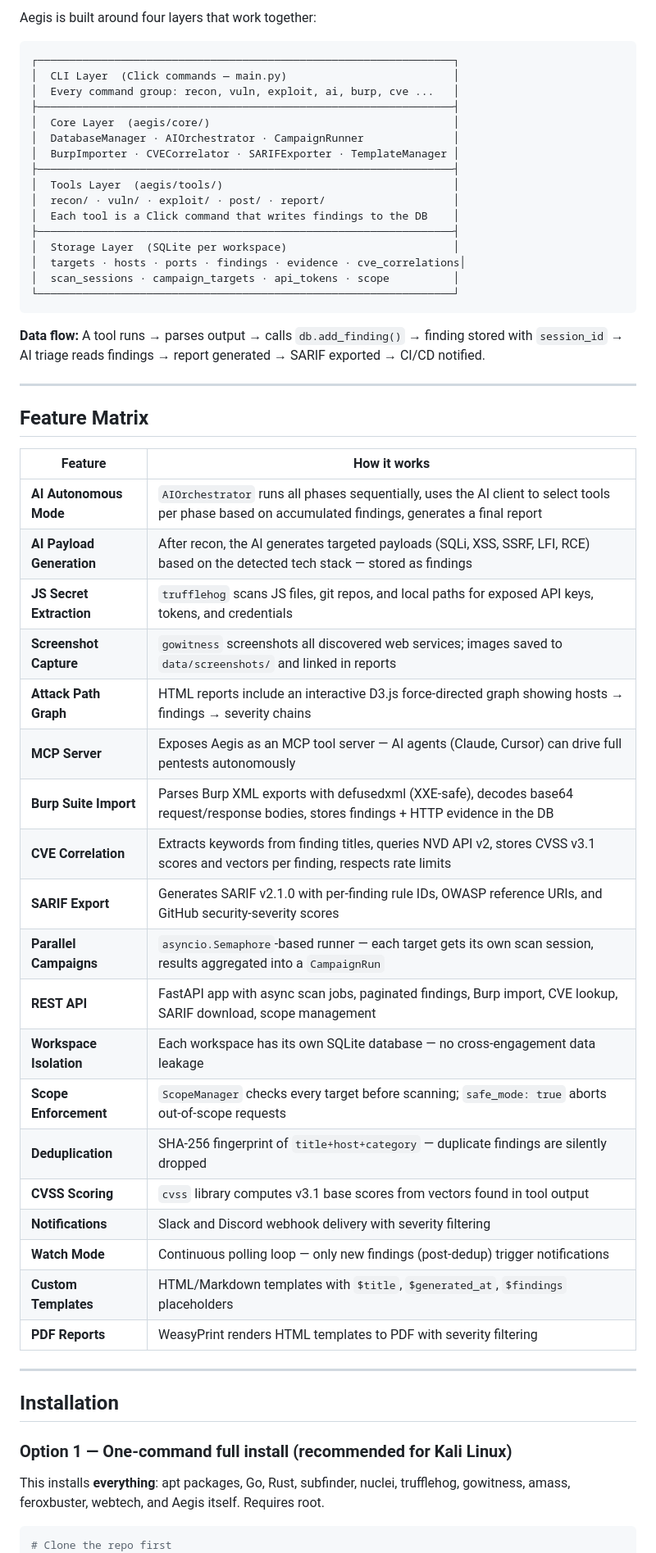
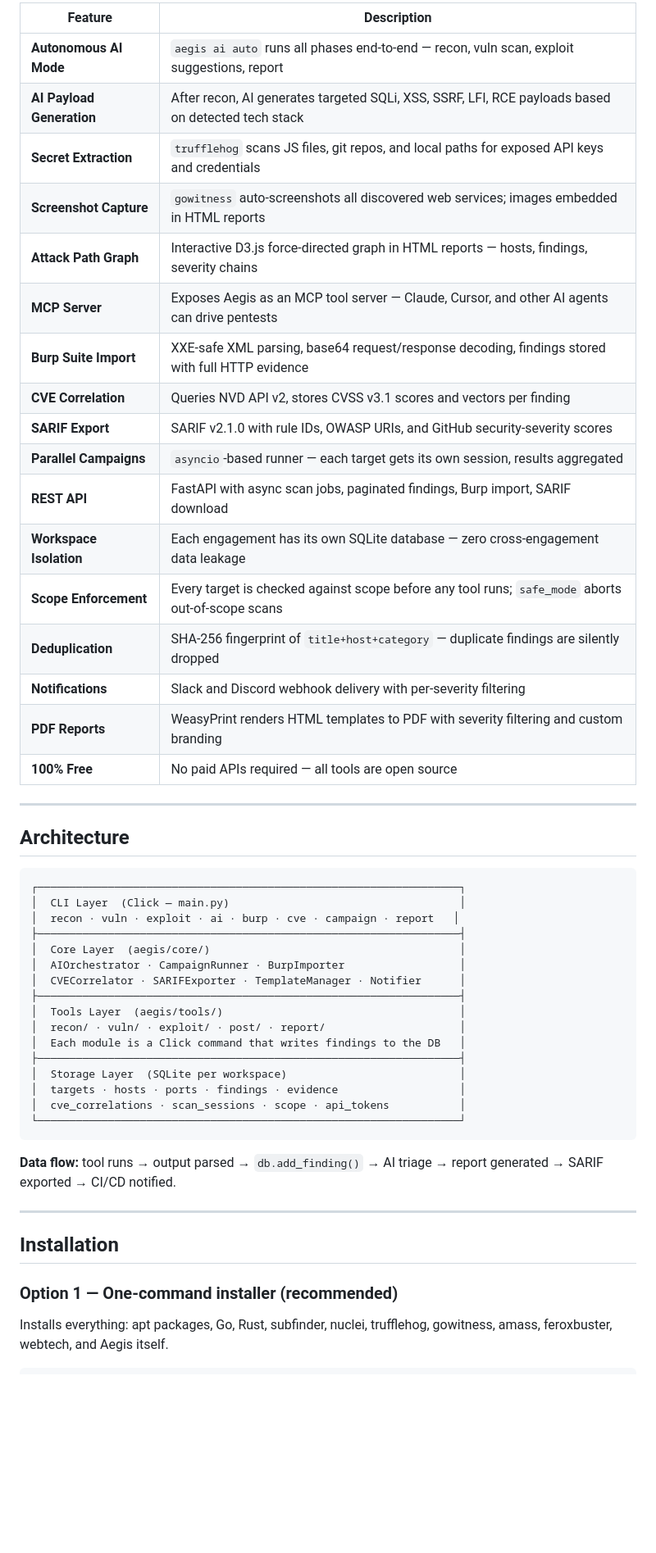
Before and after one commit to thecnical/aegis, a Markdown page: README.md, the part around one of its changes. Shown at 82% size. GitHub-like rendering; blank space fills up the shorter version.

````diff
--- a/README.md
+++ b/README.md
@@ -51,62 +56,57 @@ Every finding from every tool lands in the same SQLite database. Every scan runs
 
-Aegis is built around four layers that work together:
-
-```
-┌─────────────────────────────────────────────────────────────────┐
-│  CLI Layer  (Click commands — main.py)                          │
-│  Every command group: recon, vuln, exploit, ai, burp, cve ...   │
-├─────────────────────────────────────────────────────────────────┤
-│  Core Layer  (aegis/core/)                                      │
-│  DatabaseManager · AIOrchestrator · CampaignRunner              │
-│  BurpImporter · CVECorrelator · SARIFExporter · TemplateManager │
-├─────────────────────────────────────────────────────────────────┤
-│  Tools Layer  (aegis/tools/)                                    │
-│  recon/ · vuln/ · exploit/ · post/ · report/                    │
-│  Each tool is a Click command that writes findings to the DB    │
-├─────────────────────────────────────────────────────────────────┤
-│  Storage Layer  (SQLite per workspace)                          │
-│  targets · hosts · ports · findings · evidence · cve_correlations│
-│  scan_sessions · campaign_targets · api_tokens · scope          │
-└─────────────────────────────────────────────────────────────────┘
-```
-
-**Data flow:** A tool runs → parses output → calls `db.add_finding()` → finding stored with `session_id` → AI triage reads findings → report generated → SARIF exported → CI/CD notified.
+| Feature | Description |
+|---|---|
+| **Autonomous AI Mode** | `aegis ai auto` runs all phases end-to-end — recon, vuln scan, exploit suggestions, report |
+| **AI Payload Generation** | After recon, AI generates targeted SQLi, XSS, SSRF, LFI, RCE payloads based on detected tech stack |
+| **Secret Extraction** | `trufflehog` scans JS files, git repos, and local paths for exposed API keys and credentials |
+| **Screenshot Capture** | `gowitness` auto-screenshots all discovered web services; images embedded in HTML reports |
+| **Attack Path Graph** | Interactive D3.js force-directed graph in HTML reports — hosts, findings, severity chains |
+| **MCP Server** | Exposes Aegis as an MCP tool server — Claude, Cursor, and other AI agents can drive pentests |
+| **Burp Suite Import** | XXE-safe XML parsing, base64 request/response decoding, findings stored with full HTTP evidence |
+| **CVE Correlation** | Queries NVD API v2, stores CVSS v3.1 scores and vectors per finding |
+| **SARIF Export** | SARIF v2.1.0 with rule IDs, OWASP URIs, and GitHub security-severity scores |
+| **Parallel Campaigns** | `asyncio`-based runner — each target gets its own session, results aggregated |
+| **REST API** | FastAPI with async scan jobs, paginated findings, Burp import, SARIF download |
+| **Workspace Isolation** | Each engagement has its own SQLite database — zero cross-engagement data leakage |
+| **Scope Enforcement** | Every target is checked against scope before any tool runs; `safe_mode` aborts out-of-scope scans |
+| **Deduplication** | SHA-256 fingerprint of `title+host+category` — duplicate findings are silently dropped |
+| **Notifications** | Slack and Discord webhook delivery with per-severity filtering |
+| **PDF Reports** | WeasyPrint renders HTML templates to PDF with severity filtering and custom branding |
+| **100% Free** | No paid APIs required — all tools are open source |
 
 ---
 
-## Feature Matrix
+## Architecture
 
-| Feature | How it works |
-|---|---|
-| **AI Autonomous Mode** | `AIOrchestrator` runs all phases sequentially, uses the AI client to select tools per phase based on accumulated findings, generates a final report |
-| **AI Payload Generation** | After recon, the AI generates targeted payloads (SQLi, XSS, SSRF, LFI, RCE) based on the detected tech stack — stored as findings |
-| **JS Secret Extraction** | `trufflehog` scans JS files, git repos, and local paths for exposed API keys, tokens, and credentials |
-| **Screenshot Capture** | `gowitness` screenshots all discovered web services; images saved to `data/screenshots/` and linked in reports |
-| **Attack Path Graph** | HTML reports include an interactive D3.js force-directed graph showing hosts → findings → severity chains |
-| **MCP Server** | Exposes Aegis as an MCP tool server — AI agents (Claude, Cursor) can drive full pentests autonomously |
-| **Burp Suite Import** | Parses Burp XML exports with defusedxml (XXE-safe), decodes base64 request/response bodies, stores findings + HTTP evidence in the DB |
-| **CVE Correlation** | Extracts keywords from finding titles, queries NVD API v2, stores CVSS v3.1 scores and vectors per finding, respects rate limits |
-| **SARIF Export** | Generates SARIF v2.1.0 with per-finding rule IDs, OWASP reference URIs, and GitHub security-severity scores |
-| **Parallel Campaigns** | `asyncio.Semaphore`-based runner — each target gets its own scan session, results aggregated into a `CampaignRun` |
-| **REST API** | FastAPI app with async scan jobs, paginated findings, Burp import, CVE lookup, SARIF download, scope management |
-| **Workspace Isolation** | Each workspace has its own SQLite database — no cross-engagement data leakage |
-| **Scope Enforcement** | `ScopeManager` checks every target before scanning; `safe_mode: true` aborts out-of-scope requests |
-| **Deduplication** | SHA-256 fingerprint of `title+host+category` — duplicate findings are silently dropped |
-| **CVSS Scoring** | `cvss` library computes v3.1 base scores from vectors found in tool output |
-| **Notifications** | Slack and Discord webhook delivery with severity filtering |
-| **Watch Mode** | Continuous polling loop — only new findings (post-dedup) trigger notifications |
-| **Custom Templates** | HTML/Markdown templates with `$title`, `$generated_at`, `$findings` placeholders |
-| **PDF Reports** | WeasyPrint renders HTML templates to PDF with severity filtering |
+```
+┌──────────────────────────────────────────────────────────────────┐
+│  CLI Layer  (Click — main.py)                                    │
+│  recon · vuln · exploit · ai · burp · cve · campaign · report   │
+├──────────────────────────────────────────────────────────────────┤
+│  Core Layer  (aegis/core/)                                       │
+│  AIOrchestrator · CampaignRunner · BurpImporter                  │
+│  CVECorrelator · SARIFExporter · TemplateManager · Notifier      │
+├──────────────────────────────────────────────────────────────────┤
+│  Tools Layer  (aegis/tools/)                                     │
+│  recon/ · vuln/ · exploit/ · post/ · report/                     │
+│  Each module is a Click command that writes findings to the DB   │
+├──────────────────────────────────────────────────────────────────┤
+│  Storage Layer  (SQLite per workspace)                           │
+│  targets · hosts · ports · findings · evidence                   │
+│  cve_correlations · scan_sessions · scope · api_tokens           │
+└──────────────────────────────────────────────────────────────────┘
+```
+
+**Data flow:** tool runs → output parsed → `db.add_finding()` → AI triage → report generated → SARIF exported → CI/CD notified.
 
 ---
 
 ## Installation
 
-### Option 1 — One-command full install (recommended for Kali Linux)
+### Option 1 — One-command installer (recommended)
 
-This installs **everything**: apt packages, Go, Rust, subfinder, nuclei, trufflehog, gowitness, amass, feroxbuster, webtech, and Aegis itself. Requires root.
+Installs everything: apt packages, Go, Rust, subfinder, nuclei, trufflehog, gowitness, amass, feroxbuster, webtech, and Aegis itself.
 
 ```bash
-# Clone the repo first
 git clone https://github.com/thecnical/aegis.git
 cd aegis
````
Also changed, not shown: other parts of README.md (+281 -272 lines).
